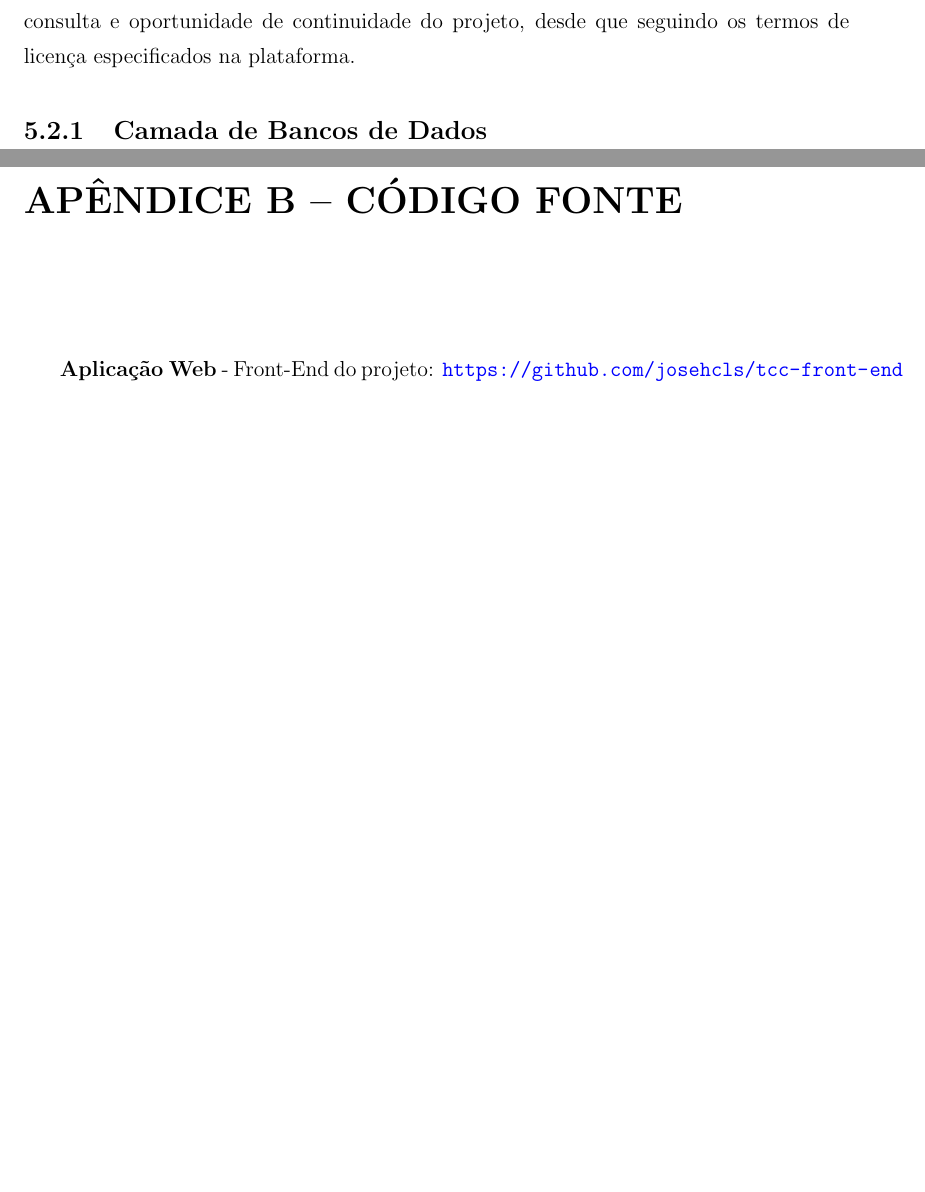
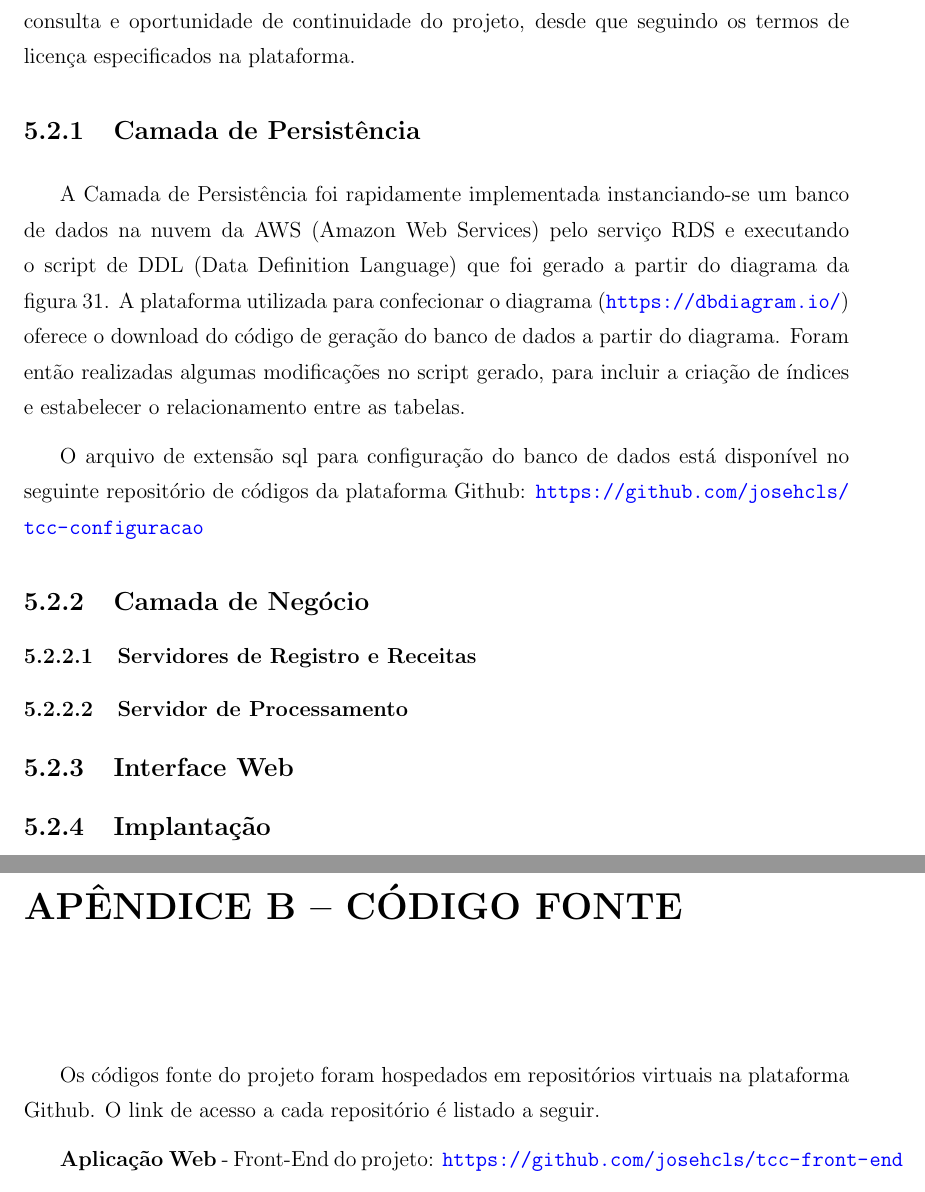
Before and after one commit to josehcls/monografia-tcc, a LaTeX document (monografia.tex, which reads apendices/Repositorios.tex, textual/implementacao/Software.tex): two parts of pages 63 and 68 of 68, joined at a grey line, cut so that both start at the same text, the shorter picture padded with empty space. Compiled offline with pdfLaTeX; a LaTeX package or settings file that is missing is left out.

Commit message:
Repositorios e Implementação Software

```diff
--- a/apendices/Repositorios.tex
+++ b/apendices/Repositorios.tex
@@ -1,4 +1,6 @@
 \chapter{Código fonte}
+
+Os códigos fonte do projeto foram hospedados em repositórios virtuais na plataforma Github. O link de acesso a cada repositório é listado a seguir.
 
 
 % //TODO: Colocar repositórios restantes
--- a/textual/implementacao/Software.tex
+++ b/textual/implementacao/Software.tex
@@ -9,13 +9,29 @@ Além disso, foram priorizados serviços essenciais para o funcionamento geral d
 Os links de acesso para os repositórios de código fonte por componente são listados no apêndice \ref{appendice:repositorios}. Eles foram salvos na plataforma Github e serão mantidos públicos para consulta e oportunidade de continuidade do projeto, desde que seguindo os termos de licença especificados na plataforma.
 
 
-\subsection{Camada de Bancos de Dados}
+\subsection{Camada de Persistência}
 
 
+A Camada de Persistência foi rapidamente implementada instanciando-se um banco de dados na nuvem da AWS (Amazon Web Services) pelo serviço RDS e executando o script de DDL (Data Definition Language) que foi gerado a partir do diagrama da figura \ref{fig:diagrama_entidade_relacionamento}. A plataforma utilizada para confecionar o diagrama (\url{https://dbdiagram.io/}) oferece o download do código de geração do banco de dados a partir do diagrama. Foram então realizadas algumas modificações no script gerado, para incluir a criação de índices e estabelecer o relacionamento entre as tabelas.
 
-% link para os repositórios de códigos está no apêndice schrubles
+
+    O arquivo de extensão sql para configuração do banco de dados está disponível no seguinte repositório de códigos da plataforma Github: \url{https://github.com/josehcls/tcc-configuracao}
+
+
+\subsection{Camada de Negócio}
+
+
+\subsubsection{Servidores de Registro e Receitas}
+
 % começar pelo setup da informação
 % testes automatizados pra testar cadastros
+
+\subsubsection{Servidor de Processamento}
+
 % app para juntar serviços
+
+\subsection{Interface Web}
 % front end
+
+\subsection{Implantação}
 % docker
```
Also changed, not shown: monografia.tex (+3 -3 lines), textual/implementacao/Hardware.tex (+2 -8 lines), textual/projeto/Software.tex (+0 -7 lines), 2 other files.
